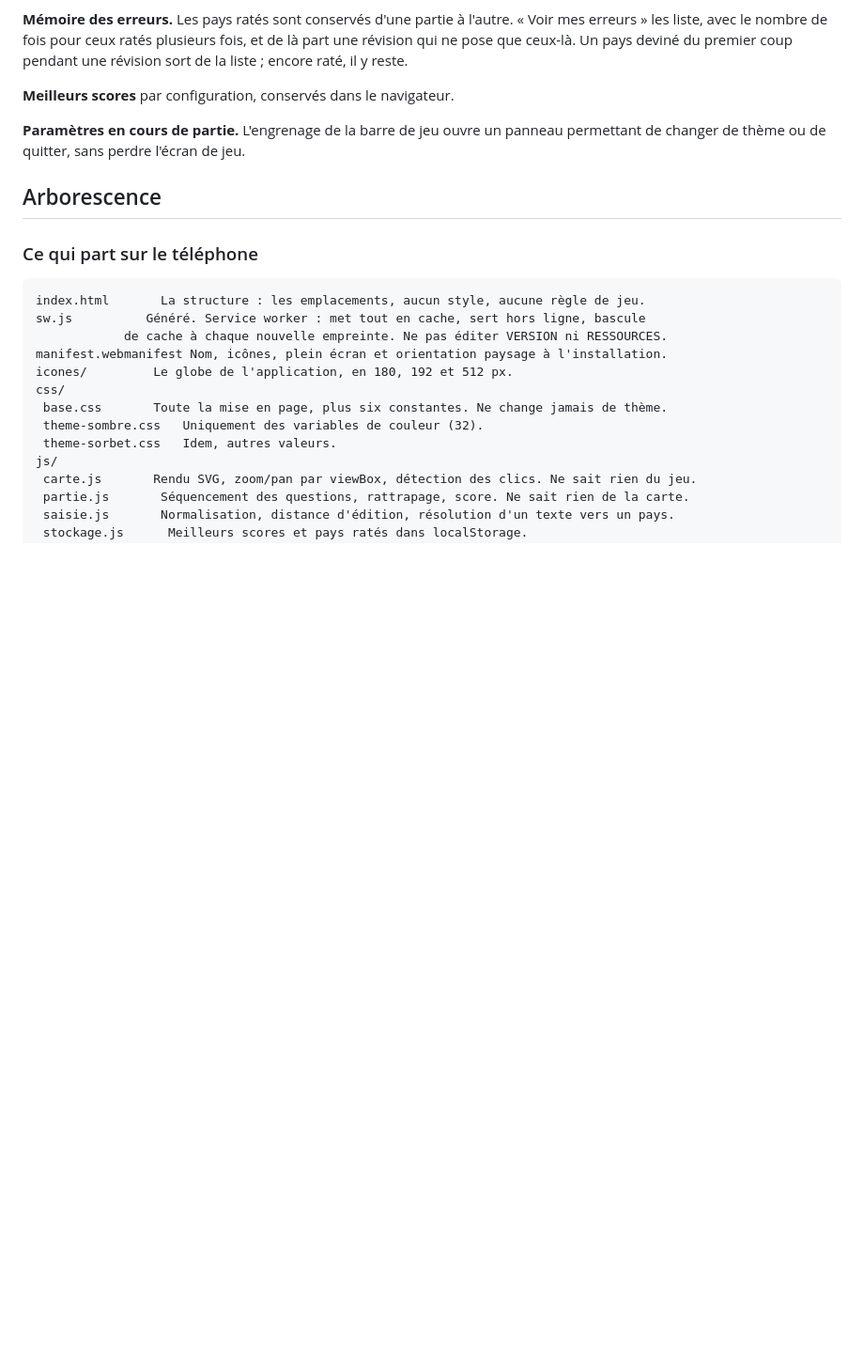
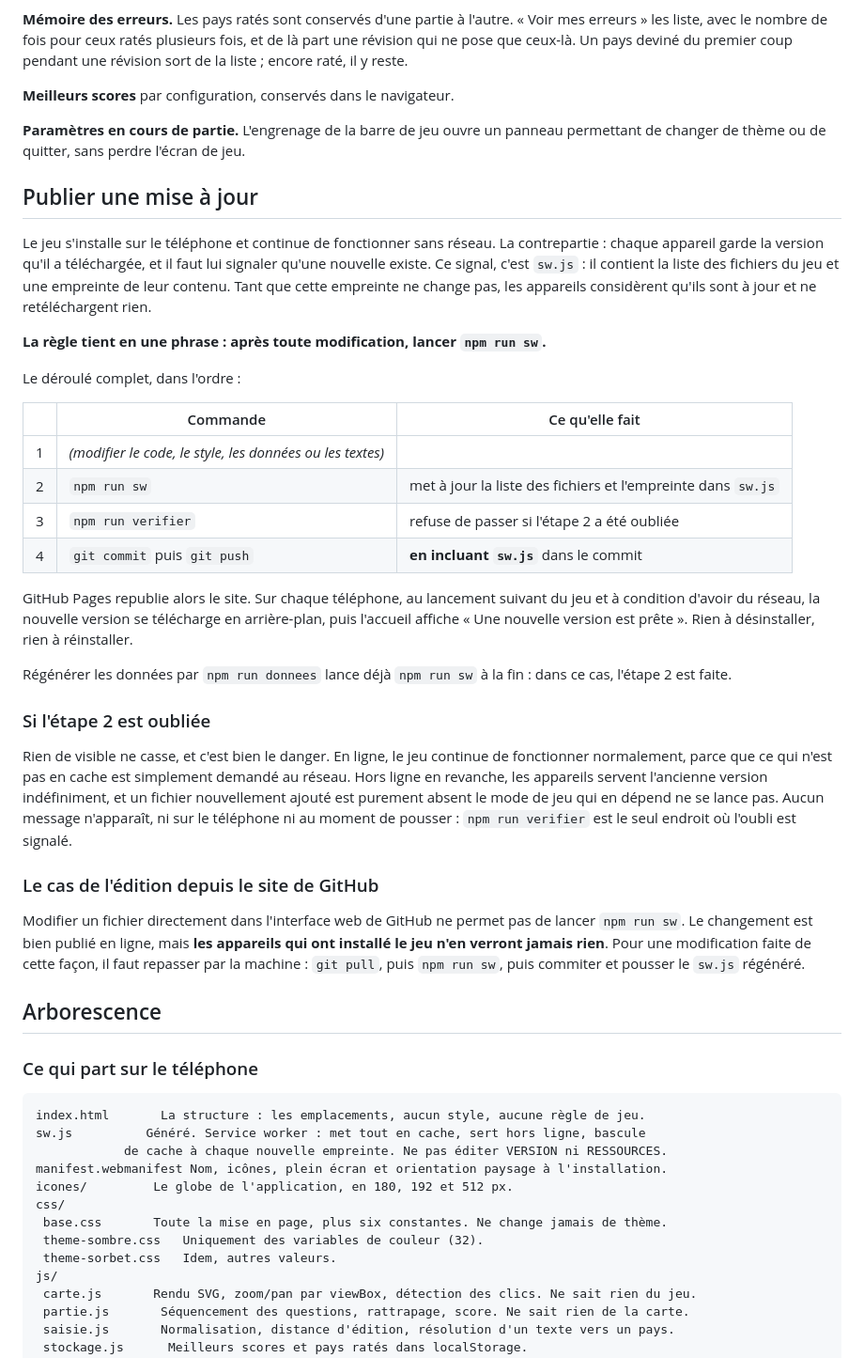
Before and after one commit to Morganic07/geogayssr, a Markdown page: README.md, the part around the change. Shown at 94% size. Rendered like a GitHub page; blank space fills up the shorter version.

Commit message:
README : la marche à suivre pour publier une mise à jour

```diff
--- a/README.md
+++ b/README.md
@@ -96,6 +96,49 @@ raté, il y reste.
 changer de thème ou de quitter, sans perdre l'écran de jeu.
 
 
+## Publier une mise à jour
+
+Le jeu s'installe sur le téléphone et continue de fonctionner sans réseau. La contrepartie :
+chaque appareil garde la version qu'il a téléchargée, et il faut lui signaler qu'une nouvelle
+existe. Ce signal, c'est `sw.js` : il contient la liste des fichiers du jeu et une empreinte de
+leur contenu. Tant que cette empreinte ne change pas, les appareils considèrent qu'ils sont à
+jour et ne retéléchargent rien.
+
+**La règle tient en une phrase : après toute modification, lancer `npm run sw`.**
+
+Le déroulé complet, dans l'ordre :
+
+| | Commande | Ce qu'elle fait |
+|---|---|---|
+| 1 | *(modifier le code, le style, les données ou les textes)* | |
+| 2 | `npm run sw` | met à jour la liste des fichiers et l'empreinte dans `sw.js` |
+| 3 | `npm run verifier` | refuse de passer si l'étape 2 a été oubliée |
+| 4 | `git commit` puis `git push` | **en incluant `sw.js`** dans le commit |
+
+GitHub Pages republie alors le site. Sur chaque téléphone, au lancement suivant du jeu et à
+condition d'avoir du réseau, la nouvelle version se télécharge en arrière-plan, puis l'accueil
+affiche « Une nouvelle version est prête ». Rien à désinstaller, rien à réinstaller.
+
+Régénérer les données par `npm run donnees` lance déjà `npm run sw` à la fin : dans ce cas,
+l'étape 2 est faite.
+
+### Si l'étape 2 est oubliée
+
+Rien de visible ne casse, et c'est bien le danger. En ligne, le jeu continue de fonctionner
+normalement, parce que ce qui n'est pas en cache est simplement demandé au réseau. Hors ligne en
+revanche, les appareils servent l'ancienne version indéfiniment, et un fichier nouvellement
+ajouté est purement absent le mode de jeu qui en dépend ne se lance pas. Aucun message
+n'apparaît, ni sur le téléphone ni au moment de pousser : `npm run verifier` est le seul endroit
+où l'oubli est signalé.
+
+### Le cas de l'édition depuis le site de GitHub
+
+Modifier un fichier directement dans l'interface web de GitHub ne permet pas de lancer
+`npm run sw`. Le changement est bien publié en ligne, mais **les appareils qui ont installé le
+jeu n'en verront jamais rien**. Pour une modification faite de cette façon, il faut repasser par
+la machine : `git pull`, puis `npm run sw`, puis commiter et pousser le `sw.js` régénéré.
+
+
 ## Arborescence
 
 ### Ce qui part sur le téléphone
```
